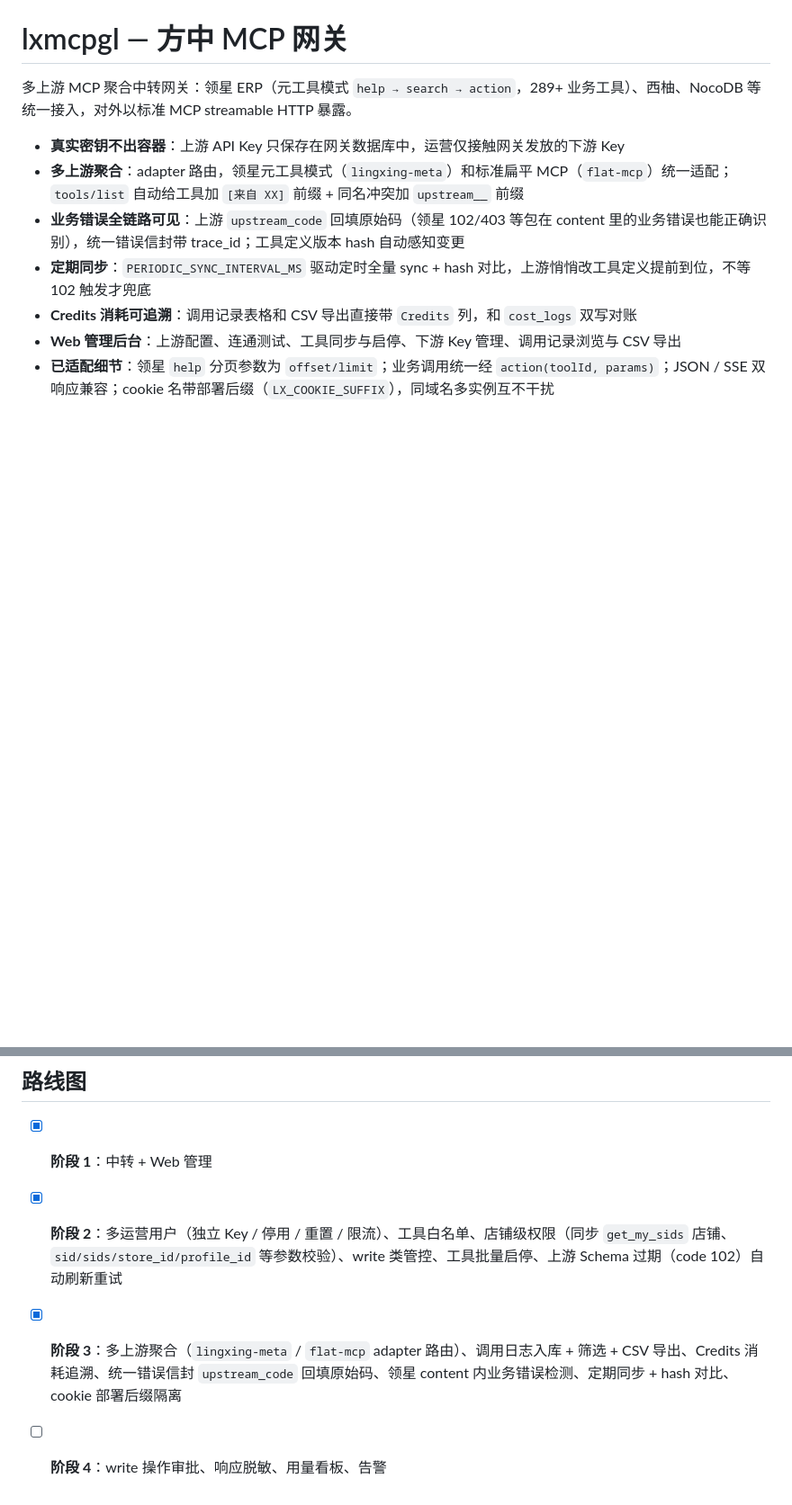
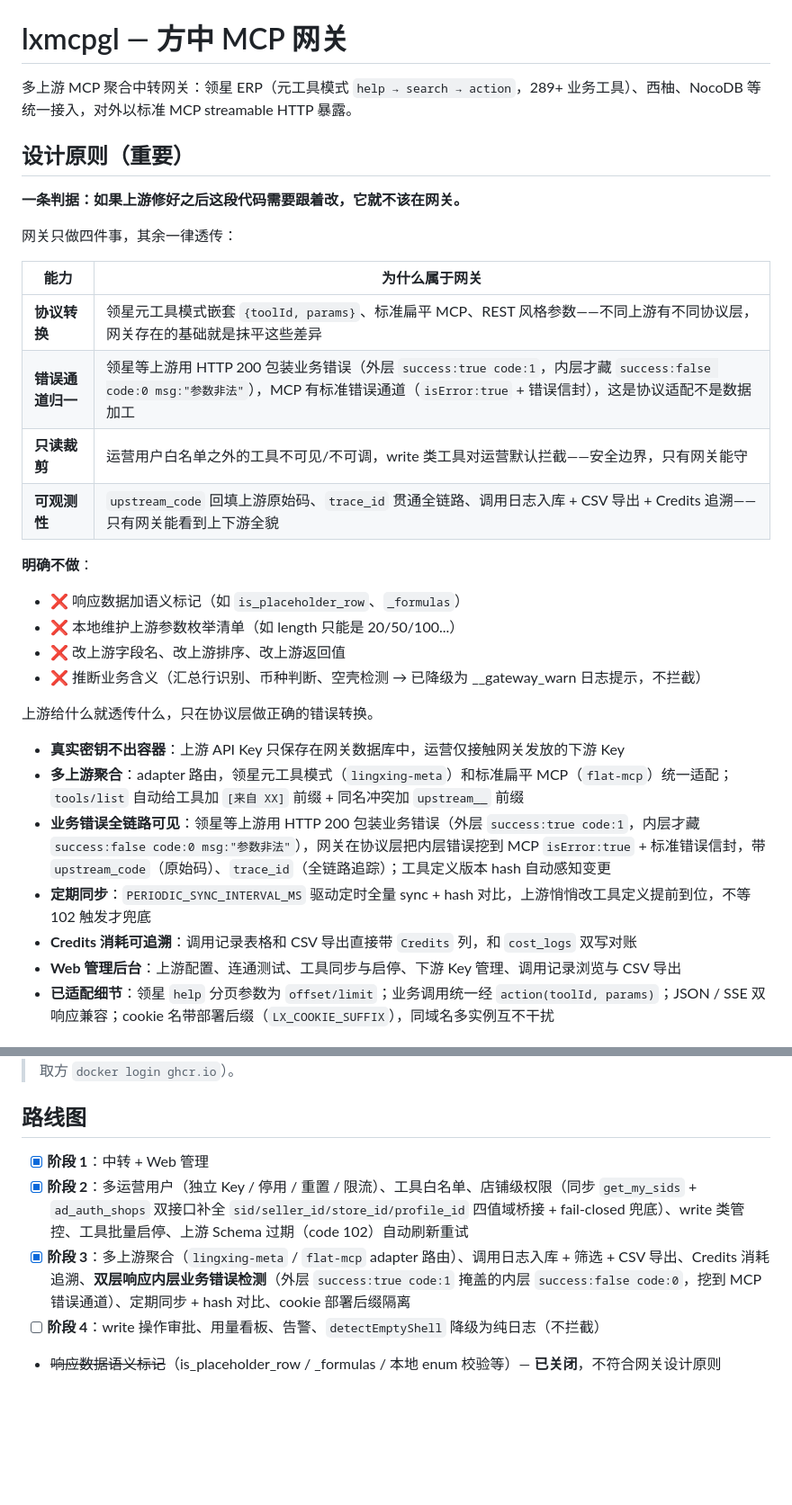
Before and after one commit to linkoostar/lxmcpgl, a Markdown page: README.md, 2 parts joined by grey strips. Shown at 90% size. Rendered like a GitHub page; blank space fills up the shorter version.

Commit message:
docs: README 加设计原则章节 — 网关只做协议适配不做数据语义
核心定位：一条判据（上游修好后代码需要跟着改 → 不该在网关）+ 四件事
（协议转换、错误通道归一、只读裁剪、可观测性）+ 明确不做清单。
更新阶段 2/3 描述（店铺同步双接口、双层响应内层检测），关闭
响应数据语义标记路线图项。

```diff
--- a/README.md
+++ b/README.md
@@ -2,9 +2,30 @@
 
 多上游 MCP 聚合中转网关：领星 ERP（元工具模式 `help → search → action`，289+ 业务工具）、西柚、NocoDB 等统一接入，对外以标准 MCP streamable HTTP 暴露。
 
+## 设计原则（重要）
+
+**一条判据：如果上游修好之后这段代码需要跟着改，它就不该在网关。**
+
+网关只做四件事，其余一律透传：
+
+| 能力 | 为什么属于网关 |
+|------|----------------|
+| **协议转换** | 领星元工具模式嵌套 `{toolId, params}`、标准扁平 MCP、REST 风格参数——不同上游有不同协议层，网关存在的基础就是抹平这些差异 |
+| **错误通道归一** | 领星等上游用 HTTP 200 包装业务错误（外层 `success:true code:1`，内层才藏 `success:false code:0 msg:"参数非法"`），MCP 有标准错误通道（`isError:true` + 错误信封），这是协议适配不是数据加工 |
+| **只读裁剪** | 运营用户白名单之外的工具不可见/不可调，write 类工具对运营默认拦截——安全边界，只有网关能守 |
+| **可观测性** | `upstream_code` 回填上游原始码、`trace_id` 贯通全链路、调用日志入库 + CSV 导出 + Credits 追溯——只有网关能看到上下游全貌 |
+
+**明确不做**：
+- ❌ 响应数据加语义标记（如 `is_placeholder_row`、`_formulas`）
+- ❌ 本地维护上游参数枚举清单（如 length 只能是 20/50/100...）
+- ❌ 改上游字段名、改上游排序、改上游返回值
+- ❌ 推断业务含义（汇总行识别、币种判断、空壳检测 → 已降级为 __gateway_warn 日志提示，不拦截）
+
+上游给什么就透传什么，只在协议层做正确的错误转换。
+
 - **真实密钥不出容器**：上游 API Key 只保存在网关数据库中，运营仅接触网关发放的下游 Key
 - **多上游聚合**：adapter 路由，领星元工具模式（`lingxing-meta`）和标准扁平 MCP（`flat-mcp`）统一适配；`tools/list` 自动给工具加 `[来自 XX]` 前缀 + 同名冲突加 `upstream__` 前缀
-- **业务错误全链路可见**：上游 `upstream_code` 回填原始码（领星 102/403 等包在 content 里的业务错误也能正确识别），统一错误信封带 trace_id；工具定义版本 hash 自动感知变更
+- **业务错误全链路可见**：领星等上游用 HTTP 200 包装业务错误（外层 `success:true code:1`，内层才藏 `success:false code:0 msg:"参数非法"`），网关在协议层把内层错误挖到 MCP `isError:true` + 标准错误信封，带 `upstream_code`（原始码）、`trace_id`（全链路追踪）；工具定义版本 hash 自动感知变更
 - **定期同步**：`PERIODIC_SYNC_INTERVAL_MS` 驱动定时全量 sync + hash 对比，上游悄悄改工具定义提前到位，不等 102 触发才兜底
 - **Credits 消耗可追溯**：调用记录表格和 CSV 导出直接带 `Credits` 列，和 `cost_logs` 双写对账
 - **Web 管理后台**：上游配置、连通测试、工具同步与启停、下游 Key 管理、调用记录浏览与 CSV 导出
@@ -112,6 +133,7 @@ npm start
 ## 路线图
 
 - [x] **阶段 1**：中转 + Web 管理
-- [x] **阶段 2**：多运营用户（独立 Key / 停用 / 重置 / 限流）、工具白名单、店铺级权限（同步 `get_my_sids` 店铺、`sid/sids/store_id/profile_id` 等参数校验）、write 类管控、工具批量启停、上游 Schema 过期（code 102）自动刷新重试
-- [x] **阶段 3**：多上游聚合（`lingxing-meta` / `flat-mcp` adapter 路由）、调用日志入库 + 筛选 + CSV 导出、Credits 消耗追溯、统一错误信封 `upstream_code` 回填原始码、领星 content 内业务错误检测、定期同步 + hash 对比、cookie 部署后缀隔离
-- [ ] **阶段 4**：write 操作审批、响应脱敏、用量看板、告警
+- [x] **阶段 2**：多运营用户（独立 Key / 停用 / 重置 / 限流）、工具白名单、店铺级权限（同步 `get_my_sids` + `ad_auth_shops` 双接口补全 `sid/seller_id/store_id/profile_id` 四值域桥接 + fail-closed 兜底）、write 类管控、工具批量启停、上游 Schema 过期（code 102）自动刷新重试
+- [x] **阶段 3**：多上游聚合（`lingxing-meta` / `flat-mcp` adapter 路由）、调用日志入库 + 筛选 + CSV 导出、Credits 消耗追溯、**双层响应内层业务错误检测**（外层 `success:true code:1` 掩盖的内层 `success:false code:0`，挖到 MCP 错误通道）、定期同步 + hash 对比、cookie 部署后缀隔离
+- [ ] **阶段 4**：write 操作审批、用量看板、告警、`detectEmptyShell` 降级为纯日志（不拦截）
+- ~~响应数据语义标记~~（is_placeholder_row / _formulas / 本地 enum 校验等）— **已关闭**，不符合网关设计原则
```
